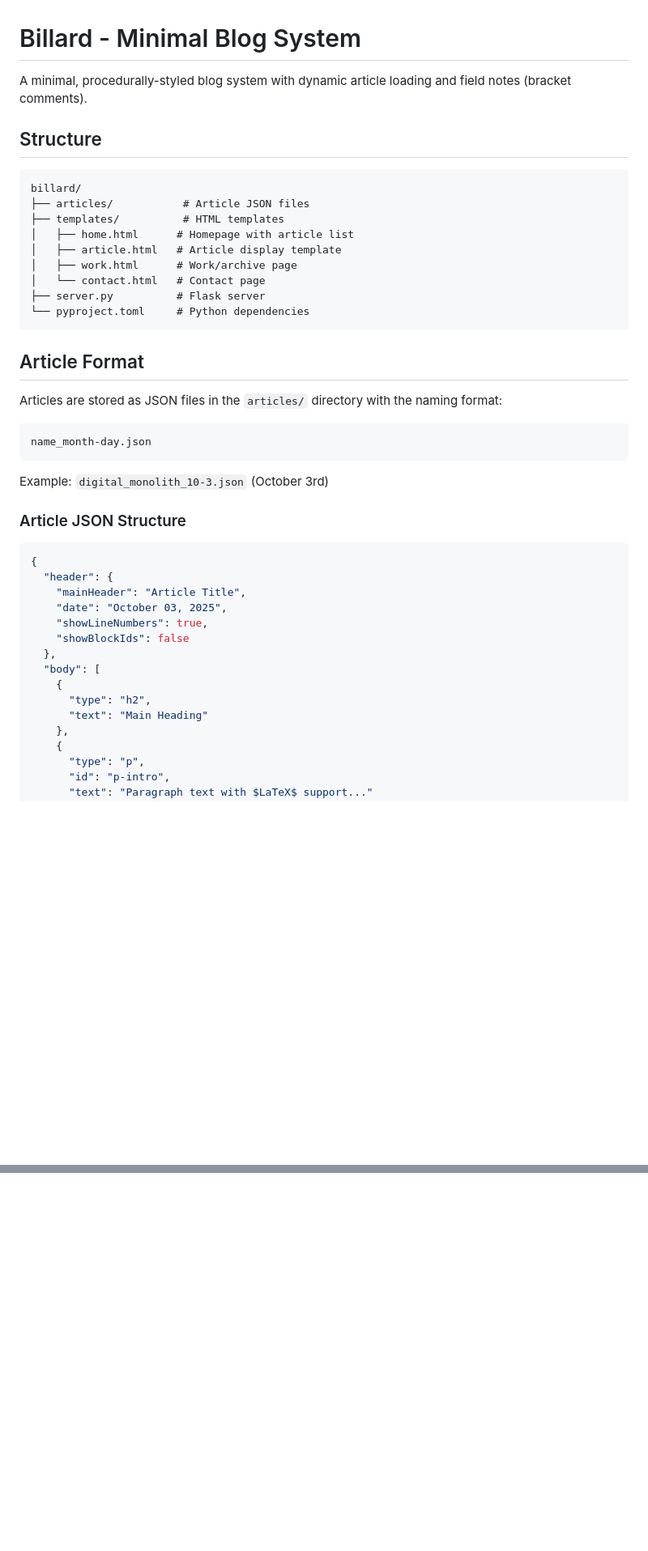
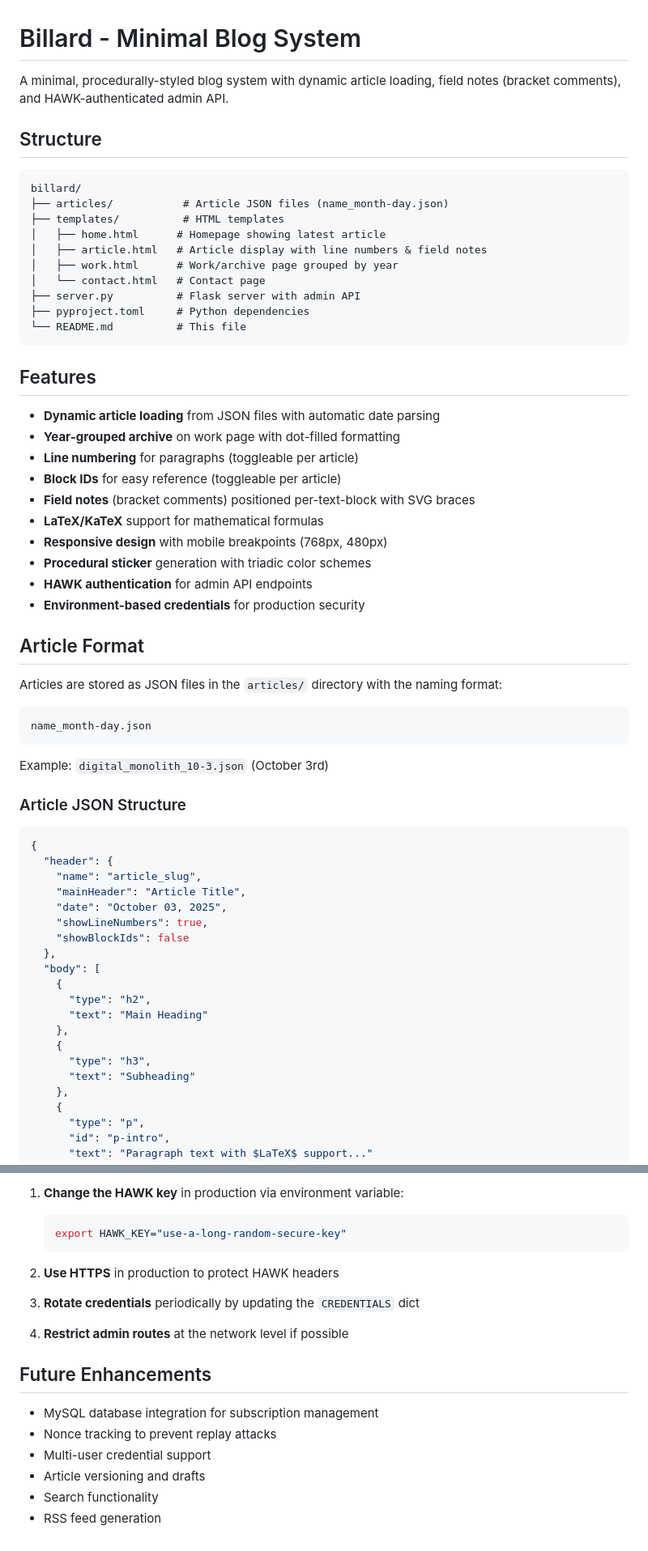
Before and after one commit to 1a11/billard, a Markdown page: README.md, 2 parts joined by grey strips. Shown at 81% size. GitHub-like rendering; blank space fills up the shorter version.

````diff
--- a/README.md
+++ b/README.md
@@ -1,20 +1,34 @@
 # Billard - Minimal Blog System
 
-A minimal, procedurally-styled blog system with dynamic article loading and field notes (bracket comments).
+A minimal, procedurally-styled blog system with dynamic article loading, field notes (bracket comments), and HAWK-authenticated admin API.
 
 ## Structure
 
 ```
 billard/
-├── articles/           # Article JSON files
+├── articles/           # Article JSON files (name_month-day.json)
 ├── templates/          # HTML templates
-│   ├── home.html      # Homepage with article list
-│   ├── article.html   # Article display template
-│   ├── work.html      # Work/archive page
+│   ├── home.html      # Homepage showing latest article
+│   ├── article.html   # Article display with line numbers & field notes
+│   ├── work.html      # Work/archive page grouped by year
 │   └── contact.html   # Contact page
-├── server.py          # Flask server
-└── pyproject.toml     # Python dependencies
+├── server.py          # Flask server with admin API
+├── pyproject.toml     # Python dependencies
+└── README.md          # This file
 ```
+
+## Features
+
+- **Dynamic article loading** from JSON files with automatic date parsing
+- **Year-grouped archive** on work page with dot-filled formatting
+- **Line numbering** for paragraphs (toggleable per article)
+- **Block IDs** for easy reference (toggleable per article)
+- **Field notes** (bracket comments) positioned per-text-block with SVG braces
+- **LaTeX/KaTeX** support for mathematical formulas
+- **Responsive design** with mobile breakpoints (768px, 480px)
+- **Procedural sticker** generation with triadic color schemes
+- **HAWK authentication** for admin API endpoints
+- **Environment-based credentials** for production security
 
 ## Article Format
 
@@ -30,6 +44,7 @@ Example: `digital_monolith_10-3.json` (October 3rd)
 ```json
 {
   "header": {
+    "name": "article_slug",
     "mainHeader": "Article Title",
     "date": "October 03, 2025",
     "showLineNumbers": true,
@@ -39,6 +54,10 @@ Example: `digital_monolith_10-3.json` (October 3rd)
     {
       "type": "h2",
       "text": "Main Heading"
+    },
+    {
+      "type": "h3",
+      "text": "Subheading"
     },
     {
       "type": "p",
@@ -126,0 +238,19 @@ python server.py
+1. **Change the HAWK key** in production via environment variable:
+   ```bash
+   export HAWK_KEY="use-a-long-random-secure-key"
+   ```
+
+2. **Use HTTPS** in production to protect HAWK headers
+
+3. **Rotate credentials** periodically by updating the `CREDENTIALS` dict
+
+4. **Restrict admin routes** at the network level if possible
+
+## Future Enhancements
+
+- MySQL database integration for subscription management
+- Nonce tracking to prevent replay attacks
+- Multi-user credential support
+- Article versioning and drafts
+- Search functionality
+- RSS feed generation
````
Also changed, not shown: other parts of README.md (+119 -27 lines).
